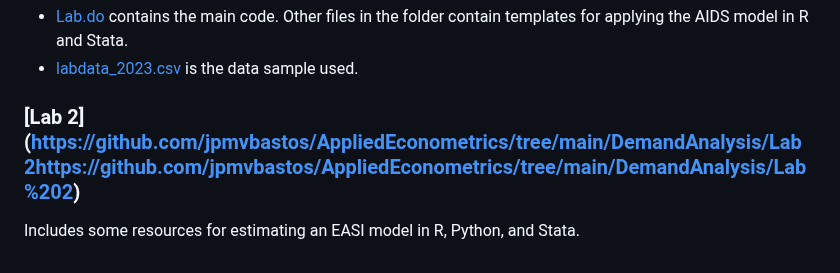
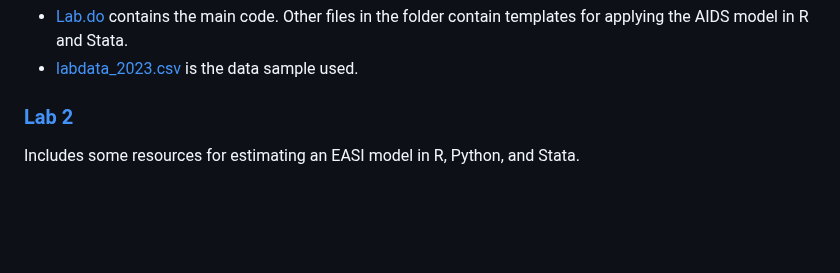
Before and after one commit to jpmvbastos/AppliedEconometrics, a Markdown page: README.md, the part around the change. Drawn GitHub-style; blank space fills up the shorter version.

Commit message:
Update README.md
Hyperlink fix

```diff
--- a/README.md
+++ b/README.md
@@ -68,6 +68,6 @@
 - [Lab.do](https://github.com/jpmvbastos/AppliedEconometrics/blob/main/DemandAnalysis/Lab/Lab1.do) contains the main code. Other files in the folder contain templates for applying the AIDS model in R and Stata.
 - [labdata_2023.csv](https://github.com/jpmvbastos/AppliedEconometrics/blob/main/DemandAnalysis/Lab/labdata_2023.csv) is the data sample used.
 
-### [Lab 2]([https://github.com/jpmvbastos/AppliedEconometrics/tree/main/DemandAnalysis/Lab 2](https://github.com/jpmvbastos/AppliedEconometrics/tree/main/DemandAnalysis/Lab%202)https://github.com/jpmvbastos/AppliedEconometrics/tree/main/DemandAnalysis/Lab%202)
+### [Lab 2](https://github.com/jpmvbastos/AppliedEconometrics/tree/main/DemandAnalysis/Lab%202)
 
 Includes some resources for estimating an EASI model in R, Python, and Stata.
```
